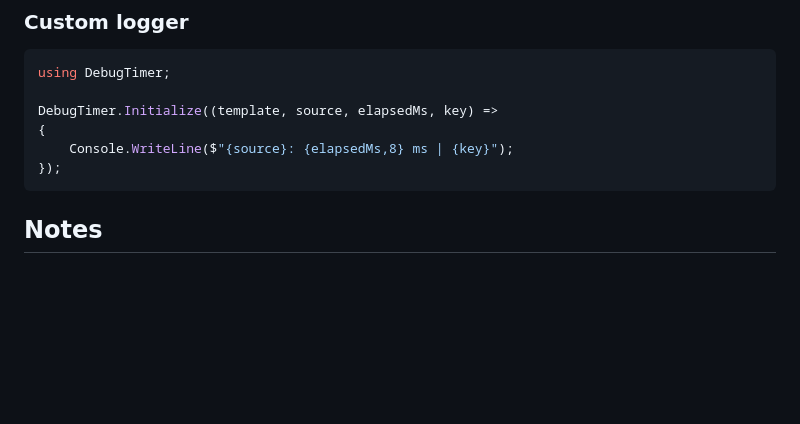
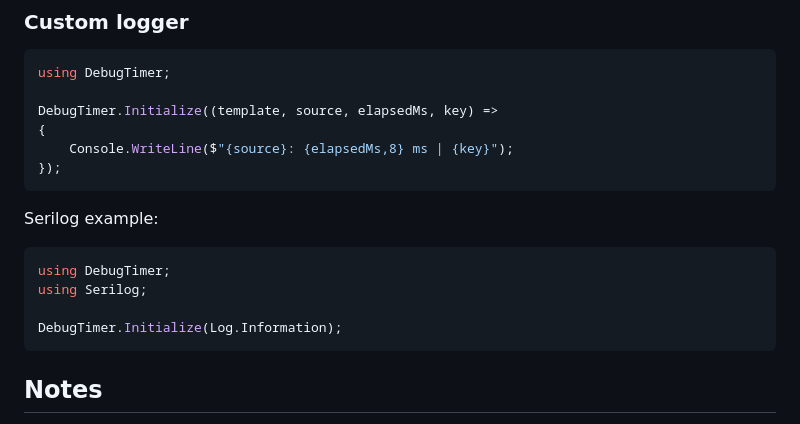
Before and after one commit to fiseni/DebugTimer, a Markdown page: README.md, the part around the change. GitHub-like rendering; blank space fills up the shorter version.

````diff
--- a/README.md
+++ b/README.md
@@ -165,6 +165,15 @@ DebugTimer.Initialize((template, source, elapsedMs, key) =>
 });
 ```
 
+Serilog example:
+
+```csharp
+using DebugTimer;
+using Serilog;
+
+DebugTimer.Initialize(Log.Information);
+```
+
 ## Notes
 
 - Use matching `Start` / `Stop` tags and caller context.
````
Also changed, not shown: readme-nuget.md (+9 -0 lines).
